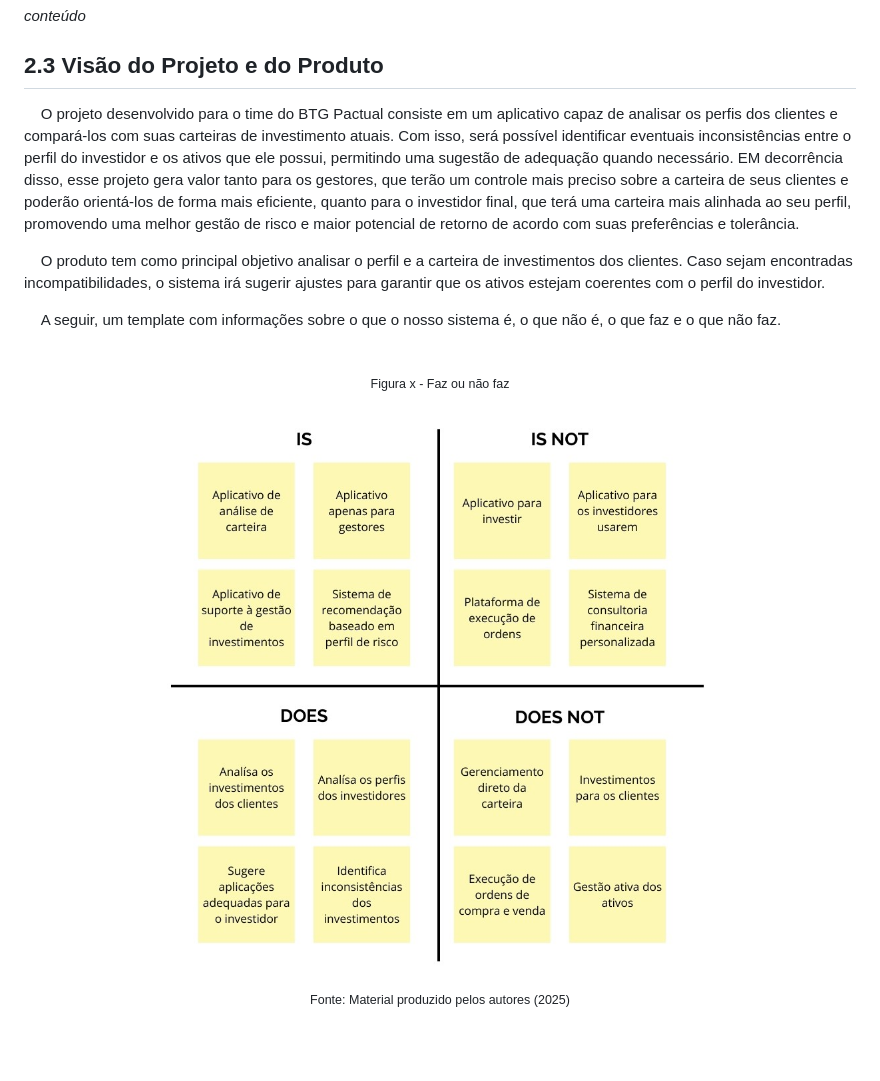
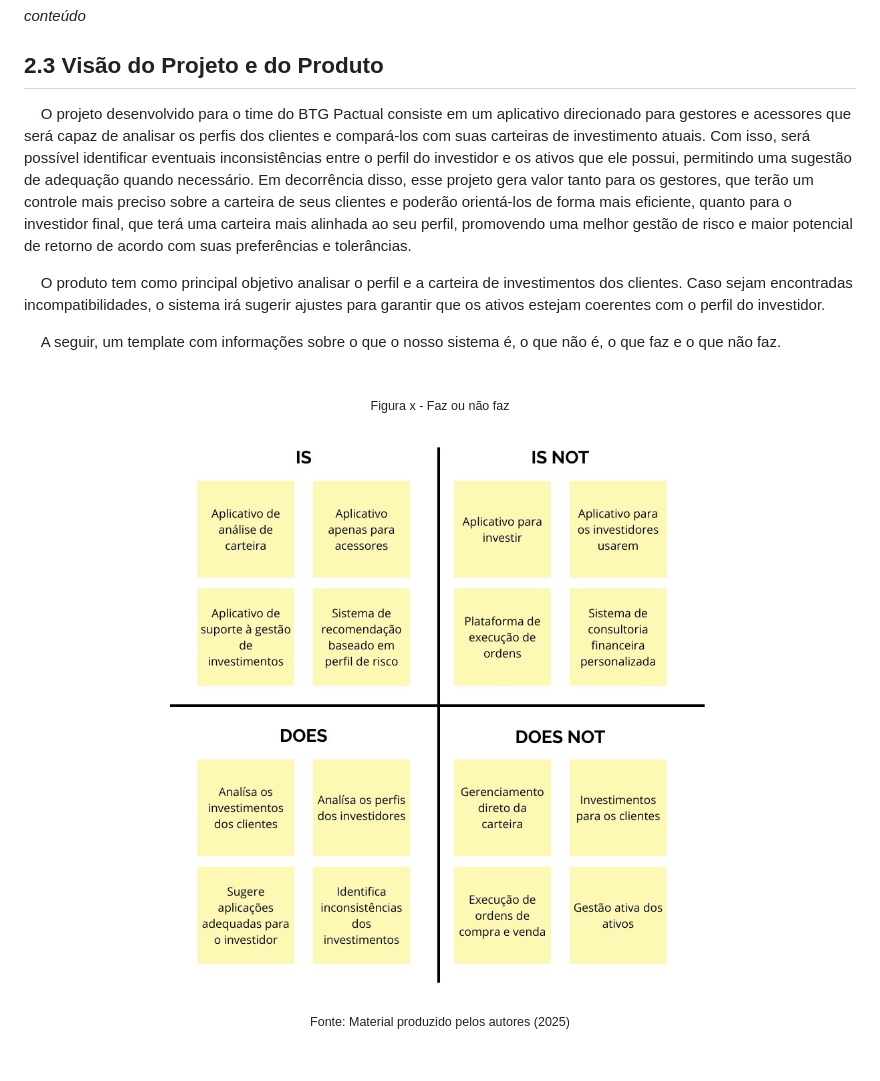
Before and after one commit to balb-0/DIANA, a Markdown page: documentos/Projeto.md, the part around the change. GitHub-like rendering; pictures changed too: documentos/img/faz-nfaz.jpg (deleted), documentos/img/faz-nãofaz.jpg (added).

Commit message:
docs: correção da seção 2.3
Esse commit adiciona as correções solicitadas da seção 2.3 da documentação

```diff
--- a/documentos/Projeto.md
+++ b/documentos/Projeto.md
@@ -106,7 +106,7 @@ _conteúdo_
 
 ## 2.3 Visão do Projeto e do Produto
 
-&nbsp;&nbsp;&nbsp;&nbsp;O projeto desenvolvido para o time do BTG Pactual consiste em um aplicativo capaz de analisar os perfis dos clientes e compará-los com suas carteiras de investimento atuais. Com isso, será possível identificar eventuais inconsistências entre o perfil do investidor e os ativos que ele possui, permitindo uma sugestão de adequação quando necessário. EM decorrência disso, esse projeto gera valor tanto para os gestores, que terão um controle mais preciso sobre a carteira de seus clientes e poderão orientá-los de forma mais eficiente, quanto para o investidor final, que terá uma carteira mais alinhada ao seu perfil, promovendo uma melhor gestão de risco e maior potencial de retorno de acordo com suas preferências e tolerância.
+&nbsp;&nbsp;&nbsp;&nbsp;O projeto desenvolvido para o time do BTG Pactual consiste em um aplicativo direcionado para gestores e acessores que será capaz de analisar os perfis dos clientes e compará-los com suas carteiras de investimento atuais. Com isso, será possível identificar eventuais inconsistências entre o perfil do investidor e os ativos que ele possui, permitindo uma sugestão de adequação quando necessário. Em decorrência disso, esse projeto gera valor tanto para os gestores, que terão um controle mais preciso sobre a carteira de seus clientes e poderão orientá-los de forma mais eficiente, quanto para o investidor final, que terá uma carteira mais alinhada ao seu perfil, promovendo uma melhor gestão de risco e maior potencial de retorno de acordo com suas preferências e tolerâncias.
 
 &nbsp;&nbsp;&nbsp;&nbsp;O produto tem como principal objetivo analisar o perfil e a carteira de investimentos dos clientes. Caso sejam encontradas incompatibilidades, o sistema irá sugerir ajustes para garantir que os ativos estejam coerentes com o perfil do investidor.
 
@@ -117,7 +117,7 @@ _conteúdo_
 <sub>Figura x - Faz ou não faz</sub>
 <br>
 <br>
-<img src="../documentos/img/faz-nfaz.jpg" alt='Imagem com a descrição do que o nosso aplicativo faz ou não faz' width="100%">
+<img src="../documentos/img/faz-nãofaz.jpg" alt='Imagem com a descrição do que o nosso aplicativo faz ou não faz' width="100%">
 <br>
 <br>
 <sup>Fonte: Material produzido pelos autores (2025)</sup>
```
